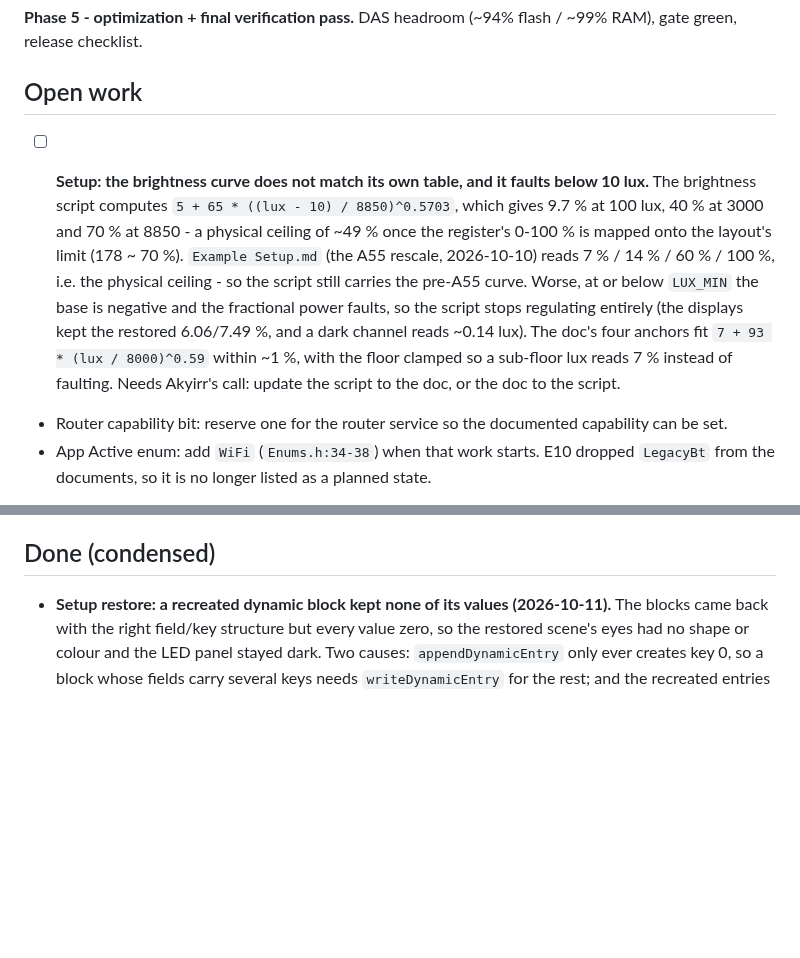
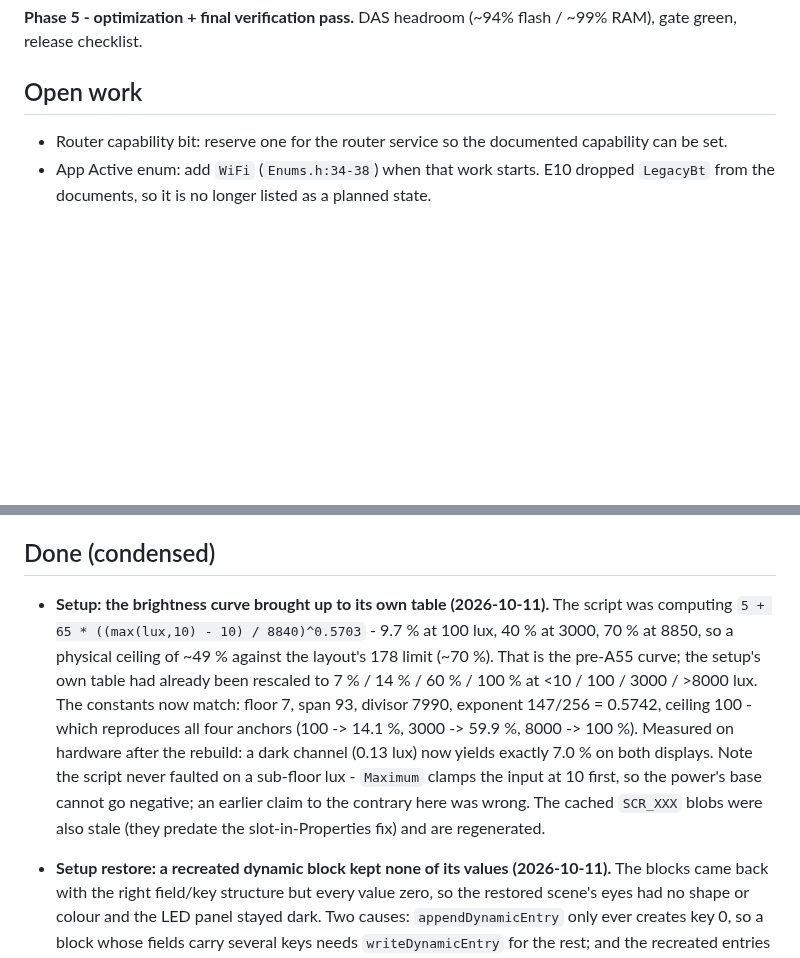
Before and after one commit to AkyirrDFaux/tamu, a Markdown page: TODO.md, 2 parts joined by grey strips. Drawn GitHub-style; blank space fills up the shorter version.

Commit message:
TODO: the brightness curve now follows the setup's table

```diff
--- a/TODO.md
+++ b/TODO.md
@@ -421,16 +421,6 @@ green, release checklist.
 
 ## Open work
 
-- [ ] **Setup: the brightness curve does not match its own table, and it faults below 10 lux.** The
-      brightness script computes `5 + 65 * ((lux - 10) / 8850)^0.5703`, which gives 9.7 % at 100 lux,
-      40 % at 3000 and 70 % at 8850 - a physical ceiling of ~49 % once the register's 0-100 % is mapped
-      onto the layout's limit (178 ~ 70 %). `Example Setup.md` (the A55 rescale, 2026-10-10) reads 7 % /
-      14 % / 60 % / 100 %, i.e. the physical ceiling - so the script still carries the pre-A55 curve.
-      Worse, at or below `LUX_MIN` the base is negative and the fractional power faults, so the script
-      stops regulating entirely (the displays kept the restored 6.06/7.49 %, and a dark channel reads
-      ~0.14 lux). The doc's four anchors fit `7 + 93 * (lux / 8000)^0.59` within ~1 %, with the floor
-      clamped so a sub-floor lux reads 7 % instead of faulting. Needs Akyirr's call: update the script
-      to the doc, or the doc to the script.
 
 
 - Router capability bit: reserve one for the router service so the documented capability can be set.
@@ -571,6 +561,17 @@ green, release checklist.
 
 ## Done (condensed)
 
+- **Setup: the brightness curve brought up to its own table (2026-10-11).** The script was computing
+  `5 + 65 * ((max(lux,10) - 10) / 8840)^0.5703` - 9.7 % at 100 lux, 40 % at 3000, 70 % at 8850, so a
+  physical ceiling of ~49 % against the layout's 178 limit (~70 %). That is the pre-A55 curve; the
+  setup's own table had already been rescaled to 7 % / 14 % / 60 % / 100 % at <10 / 100 / 3000 / >8000 lux.
+  The constants now match: floor 7, span 93, divisor 7990, exponent 147/256 = 0.5742, ceiling 100 -
+  which reproduces all four anchors (100 -> 14.1 %, 3000 -> 59.9 %, 8000 -> 100 %). Measured on
+  hardware after the rebuild: a dark channel (0.13 lux) now yields exactly 7.0 % on both displays.
+  Note the script never faulted on a sub-floor lux - `Maximum` clamps the input at 10 first, so the
+  power's base cannot go negative; an earlier claim to the contrary here was wrong. The cached
+  `SCR_XXX` blobs were also stale (they predate the slot-in-Properties fix) and are regenerated.
+
 - **Setup restore: a recreated dynamic block kept none of its values (2026-10-11).** The blocks came
   back with the right field/key structure but every value zero, so the restored scene's eyes had no shape
   or colour and the LED panel stayed dark. Two causes: `appendDynamicEntry` only ever creates key 0, so a
```
